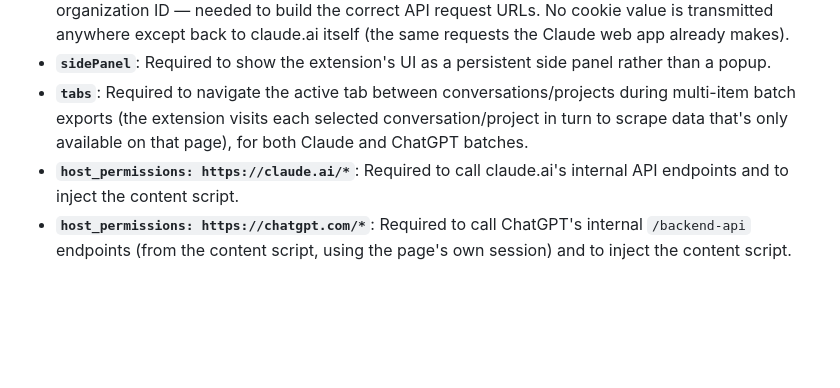
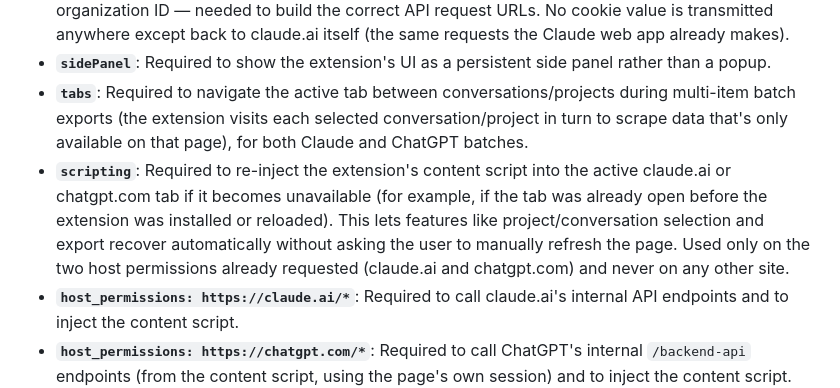
Before and after one commit to ludofigueiredo/llm-vault, a Markdown page: docs/chrome-web-store/listing.md, the part around the change. Drawn GitHub-style; blank space fills up the shorter version.

Commit message:
docs: add scripting permission justification to store listing
Missed when the scripting permission was added — listing.md now
covers all 6 permissions the manifest requests.

Co-Authored-By: Claude Sonnet 5 <noreply@anthropic.com>

```diff
--- a/docs/chrome-web-store/listing.md
+++ b/docs/chrome-web-store/listing.md
@@ -48,6 +48,7 @@ English (primary); UI/DOM scraping currently assumes claude.ai's French-language
 - **`cookies`**: Required to read the `lastActiveOrg` cookie on claude.ai, which identifies the user's Claude organization ID — needed to build the correct API request URLs. No cookie value is transmitted anywhere except back to claude.ai itself (the same requests the Claude web app already makes).
 - **`sidePanel`**: Required to show the extension's UI as a persistent side panel rather than a popup.
 - **`tabs`**: Required to navigate the active tab between conversations/projects during multi-item batch exports (the extension visits each selected conversation/project in turn to scrape data that's only available on that page), for both Claude and ChatGPT batches.
+- **`scripting`**: Required to re-inject the extension's content script into the active claude.ai or chatgpt.com tab if it becomes unavailable (for example, if the tab was already open before the extension was installed or reloaded). This lets features like project/conversation selection and export recover automatically without asking the user to manually refresh the page. Used only on the two host permissions already requested (claude.ai and chatgpt.com) and never on any other site.
 - **`host_permissions: https://claude.ai/*`**: Required to call claude.ai's internal API endpoints and to inject the content script.
 - **`host_permissions: https://chatgpt.com/*`**: Required to call ChatGPT's internal `/backend-api` endpoints (from the content script, using the page's own session) and to inject the content script. The extension does not function on any other site and requests no other host.
 
```
